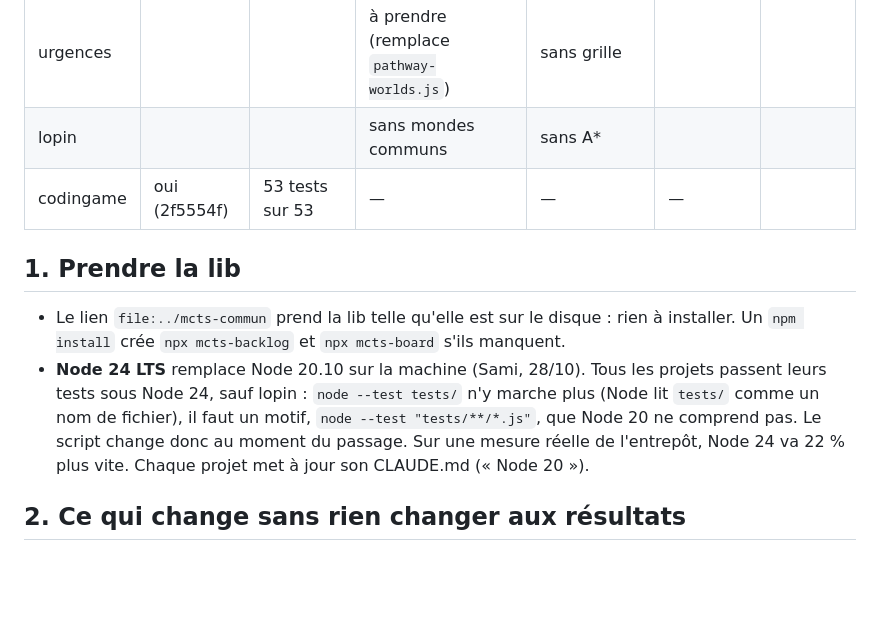
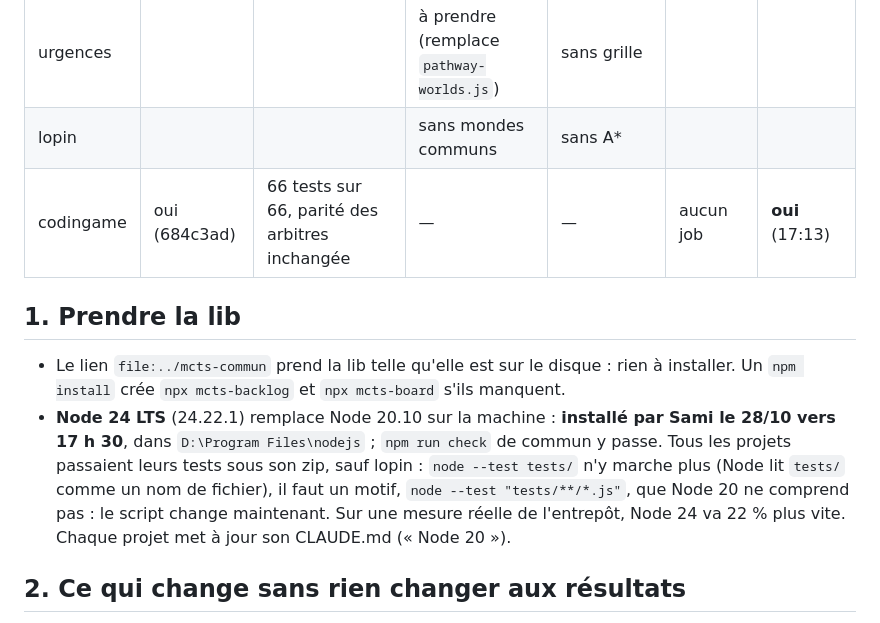
Before and after one commit to samiyc/mcts-commun, a Markdown page: docs/projets.md, the part around the change. Rendered like a GitHub page; blank space fills up the shorter version.

Commit message:
Node 24.22.1 installed on the machine (Sami, 28/10/2026), codingame ready for the queue
docs/projets.md: Node 24 is the machine's Node since about 17:30, npm run check of the library passes on it, lopin
switches its test script now; codingame took 684c3ad, 66 tests out of 66, no job in the queue, ready.

Co-Authored-By: Claude Opus 5.5 <noreply@anthropic.com>
Claude-Session: https://claude.ai/code/session_015Xt6DKTz8YmRwXifzaVvja

```diff
--- a/docs/projets.md
+++ b/docs/projets.md
@@ -15,15 +15,16 @@ dans [`recherche.md`](recherche.md) (§ 6) et [`backlog.md`](backlog.md).
 | entrepôt | | | à mesurer | à mesurer | | |
 | urgences | | | à prendre (remplace `pathway-worlds.js`) | sans grille | | |
 | lopin | | | sans mondes communs | sans A* | | |
-| codingame | oui (2f5554f) | 53 tests sur 53 | — | — | — | |
+| codingame | oui (684c3ad) | 66 tests sur 66, parité des arbitres inchangée | — | — | aucun job | **oui** (17:13) |
 
 ## 1. Prendre la lib
 
 - Le lien `file:../mcts-commun` prend la lib telle qu'elle est sur le disque : rien à installer. Un `npm install` crée
   `npx mcts-backlog` et `npx mcts-board` s'ils manquent.
-- **Node 24 LTS** remplace Node 20.10 sur la machine (Sami, 28/10). Tous les projets passent leurs tests sous Node 24,
+- **Node 24 LTS** (24.22.1) remplace Node 20.10 sur la machine : **installé par Sami le 28/10 vers 17 h 30**, dans
+  `D:\Program Files\nodejs` ; `npm run check` de commun y passe. Tous les projets passaient leurs tests sous son zip,
   sauf lopin : `node --test tests/` n'y marche plus (Node lit `tests/` comme un nom de fichier), il faut un motif,
-  `node --test "tests/**/*.js"`, que Node 20 ne comprend pas. Le script change donc au moment du passage. Sur une
+  `node --test "tests/**/*.js"`, que Node 20 ne comprend pas : le script change maintenant. Sur une
   mesure réelle de l'entrepôt, Node 24 va 22 % plus vite. Chaque projet met à jour son CLAUDE.md (« Node 20 »).
 
 ## 2. Ce qui change sans rien changer aux résultats
```
